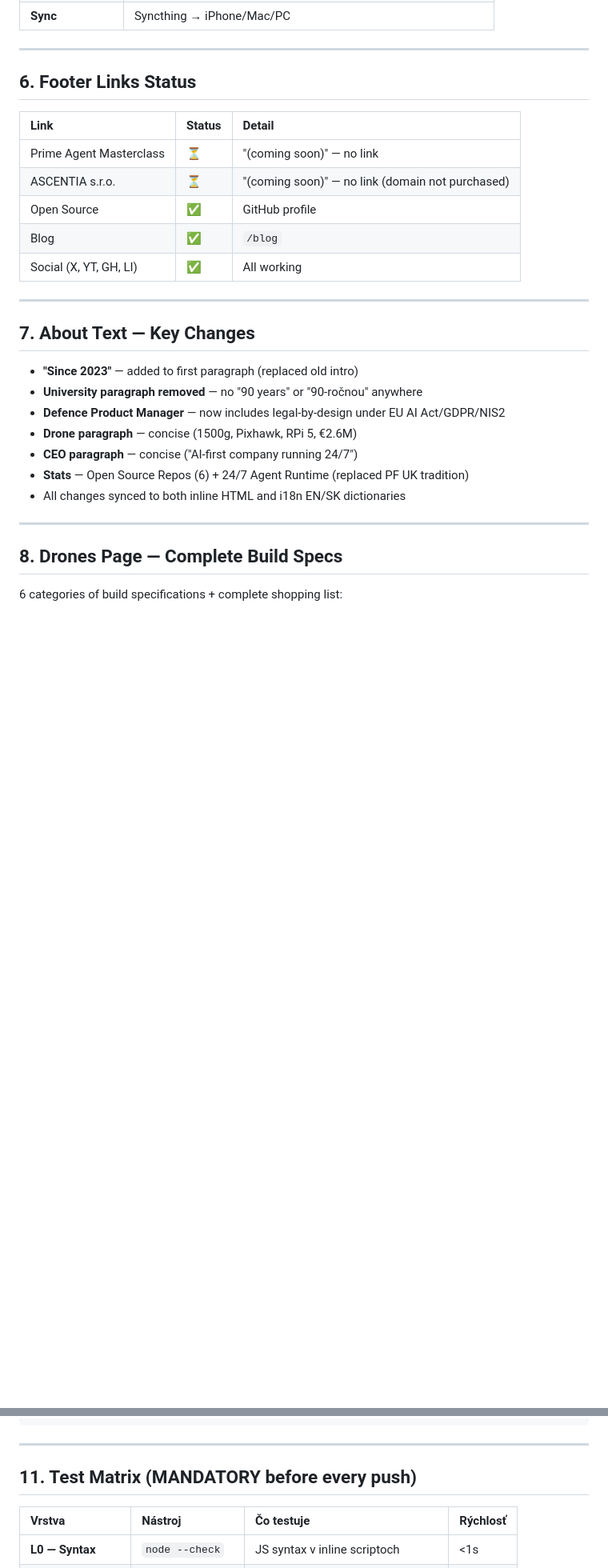
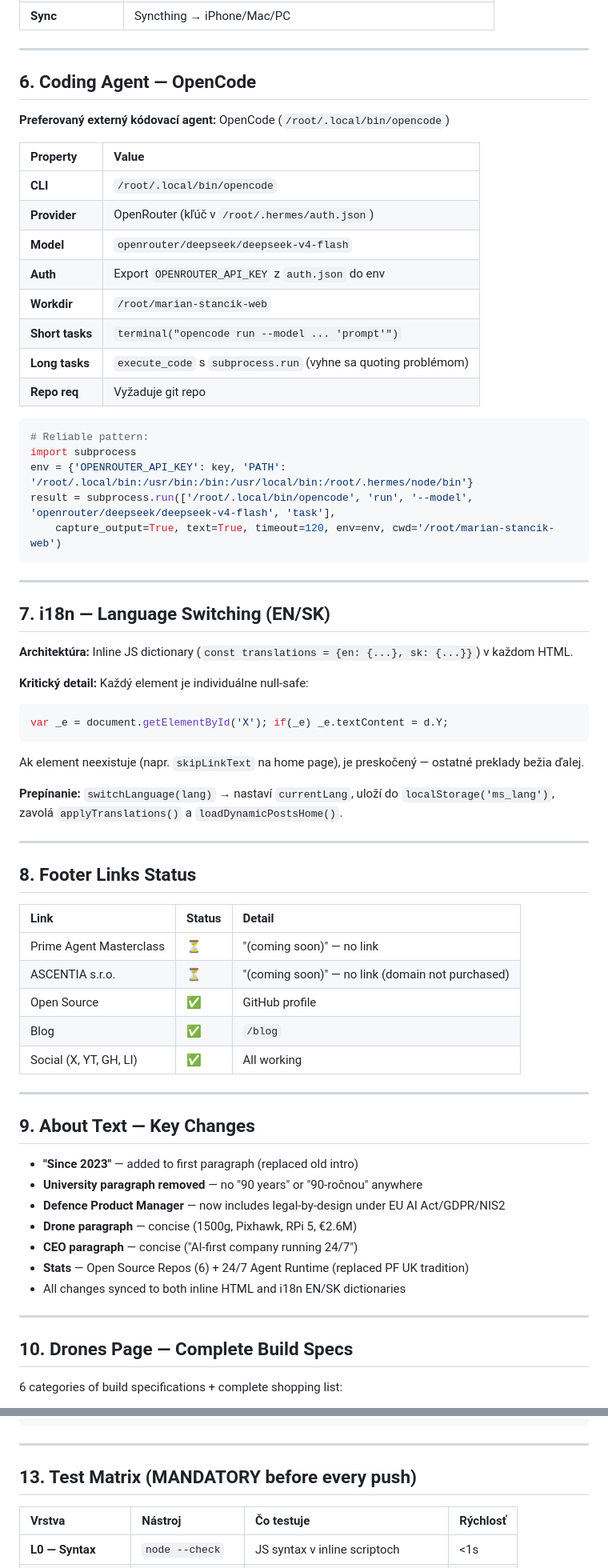
Before and after one commit to Abra7abra7/marian_stancik_2026, a Markdown page: AGENTS.md, 2 parts joined by grey strips. Shown at 80% size. Drawn GitHub-style; blank space fills up the shorter version.

Commit message:
docs: add OpenCode coding agent + i18n architecture sections to AGENTS.md

````diff
--- a/AGENTS.md
+++ b/AGENTS.md
@@ -78,7 +78,46 @@ Vercel `cleanUrls: true` enables `/about` → `about.html` resolution.
 
 ---
 
-## 6. Footer Links Status
+## 6. Coding Agent — OpenCode
+
+**Preferovaný externý kódovací agent:** OpenCode (`/root/.local/bin/opencode`)
+
+| Property | Value |
+|:---------|:-------|
+| **CLI** | `/root/.local/bin/opencode` |
+| **Provider** | OpenRouter (kľúč v `/root/.hermes/auth.json`) |
+| **Model** | `openrouter/deepseek/deepseek-v4-flash` |
+| **Auth** | Export `OPENROUTER_API_KEY` z `auth.json` do env |
+| **Workdir** | `/root/marian-stancik-web` |
+| **Short tasks** | `terminal("opencode run --model ... 'prompt'")` |
+| **Long tasks** | `execute_code` s `subprocess.run` (vyhne sa quoting problémom) |
+| **Repo req** | Vyžaduje git repo |
+
+```python
+# Reliable pattern:
+import subprocess
+env = {'OPENROUTER_API_KEY': key, 'PATH': '/root/.local/bin:/usr/bin:/bin:/usr/local/bin:/root/.hermes/node/bin'}
+result = subprocess.run(['/root/.local/bin/opencode', 'run', '--model', 'openrouter/deepseek/deepseek-v4-flash', 'task'],
+    capture_output=True, text=True, timeout=120, env=env, cwd='/root/marian-stancik-web')
+```
+
+---
+
+## 7. i18n — Language Switching (EN/SK)
+
+**Architektúra:** Inline JS dictionary (`const translations = {en: {...}, sk: {...}}`) v každom HTML.
+
+**Kritický detail:** Každý element je individuálne null-safe:
+```javascript
+var _e = document.getElementById('X'); if(_e) _e.textContent = d.Y;
+```
+Ak element neexistuje (napr. `skipLinkText` na home page), je preskočený — ostatné preklady bežia ďalej.
+
+**Prepínanie:** `switchLanguage(lang)` → nastaví `currentLang`, uloží do `localStorage('ms_lang')`, zavolá `applyTranslations()` a `loadDynamicPostsHome()`.
+
+---
+
+## 8. Footer Links Status
 
 | Link | Status | Detail |
 |:-----|:-------|:-------|
@@ -90,7 +129,7 @@ Vercel `cleanUrls: true` enables `/about` → `about.html` resolution.
 
 ---
 
-## 7. About Text — Key Changes
+## 9. About Text — Key Changes
 
 - **"Since 2023"** — added to first paragraph (replaced old intro)
 - **University paragraph removed** — no "90 years" or "90-ročnou" anywhere
@@ -102,7 +141,7 @@ Vercel `cleanUrls: true` enables `/about` → `about.html` resolution.
 
 ---
 
-## 8. Drones Page — Complete Build Specs
+## 10. Drones Page — Complete Build Specs
 
 6 categories of build specifications + complete shopping list:
 
@@ -149,7 +188,7 @@ curl -X POST https://api.indexnow.org/indexnow \
 
 ---
 
-## 11. Test Matrix (MANDATORY before every push)
+## 13. Test Matrix (MANDATORY before every push)
 
 | Vrstva | Nástroj | Čo testuje | Rýchlosť |
 |:-------|:--------|:-----------|:---------|
````
Also changed, not shown: other parts of AGENTS.md (+4 -4 lines).
